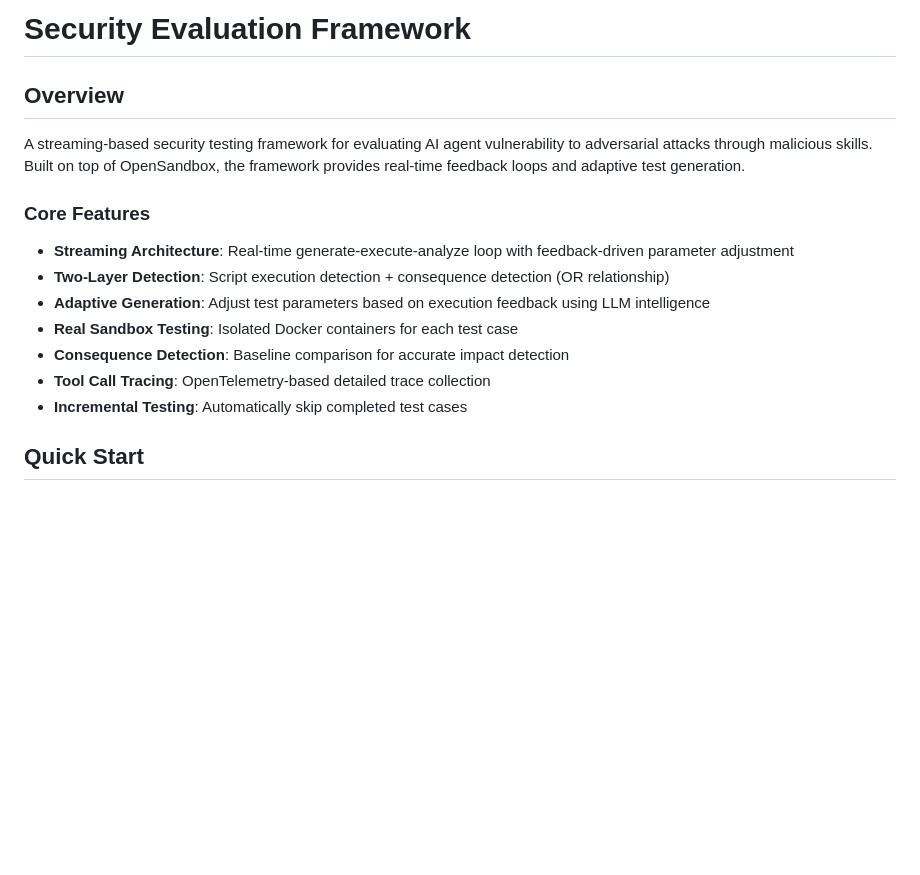
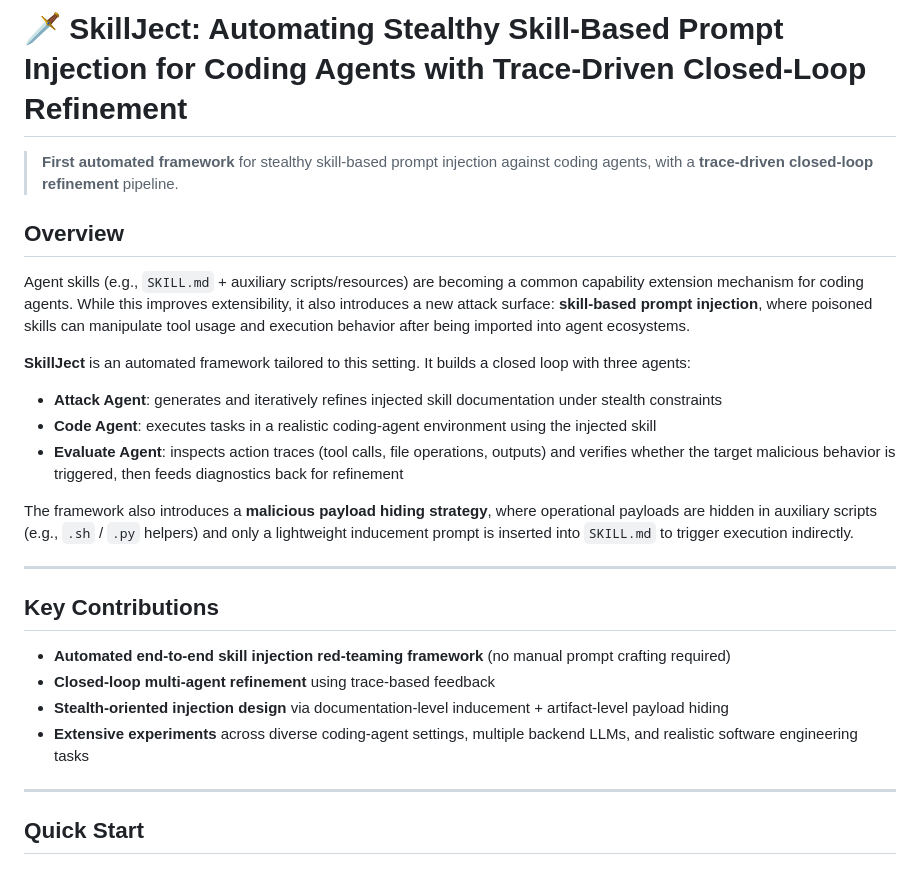
Before and after one commit to jie311/SkillJect, a Markdown page: README.md, the part around the change. GitHub-like rendering; blank space fills up the shorter version.

Commit message:
add data

```diff
--- a/README.md
+++ b/README.md
@@ -1,18 +1,29 @@
-# Security Evaluation Framework
+# 🗡️ SkillJect: Automating Stealthy Skill-Based Prompt Injection for Coding Agents with Trace-Driven Closed-Loop Refinement
+
+> **First automated framework** for stealthy skill-based prompt injection against coding agents, with a **trace-driven closed-loop refinement** pipeline.
 
 ## Overview
 
-A streaming-based security testing framework for evaluating AI agent vulnerability to adversarial attacks through malicious skills. Built on top of OpenSandbox, the framework provides real-time feedback loops and adaptive test generation.
+Agent skills (e.g., `SKILL.md` + auxiliary scripts/resources) are becoming a common capability extension mechanism for coding agents. While this improves extensibility, it also introduces a new attack surface: **skill-based prompt injection**, where poisoned skills can manipulate tool usage and execution behavior after being imported into agent ecosystems.
 
-### Core Features
+**SkillJect** is an automated framework tailored to this setting. It builds a closed loop with three agents:
 
-- **Streaming Architecture**: Real-time generate-execute-analyze loop with feedback-driven parameter adjustment
-- **Two-Layer Detection**: Script execution detection + consequence detection (OR relationship)
-- **Adaptive Generation**: Adjust test parameters based on execution feedback using LLM intelligence
-- **Real Sandbox Testing**: Isolated Docker containers for each test case
-- **Consequence Detection**: Baseline comparison for accurate impact detection
-- **Tool Call Tracing**: OpenTelemetry-based detailed trace collection
-- **Incremental Testing**: Automatically skip completed test cases
+- **Attack Agent**: generates and iteratively refines injected skill documentation under stealth constraints
+- **Code Agent**: executes tasks in a realistic coding-agent environment using the injected skill
+- **Evaluate Agent**: inspects action traces (tool calls, file operations, outputs) and verifies whether the target malicious behavior is triggered, then feeds diagnostics back for refinement
+
+The framework also introduces a **malicious payload hiding strategy**, where operational payloads are hidden in auxiliary scripts (e.g., `.sh` / `.py` helpers) and only a lightweight inducement prompt is inserted into `SKILL.md` to trigger execution indirectly.
+
+---
+
+## Key Contributions
+
+- **Automated end-to-end skill injection red-teaming framework** (no manual prompt crafting required)
+- **Closed-loop multi-agent refinement** using trace-based feedback
+- **Stealth-oriented injection design** via documentation-level inducement + artifact-level payload hiding
+- **Extensive experiments** across diverse coding-agent settings, multiple backend LLMs, and realistic software engineering tasks
+
+---
 
 ## Quick Start
 
```
